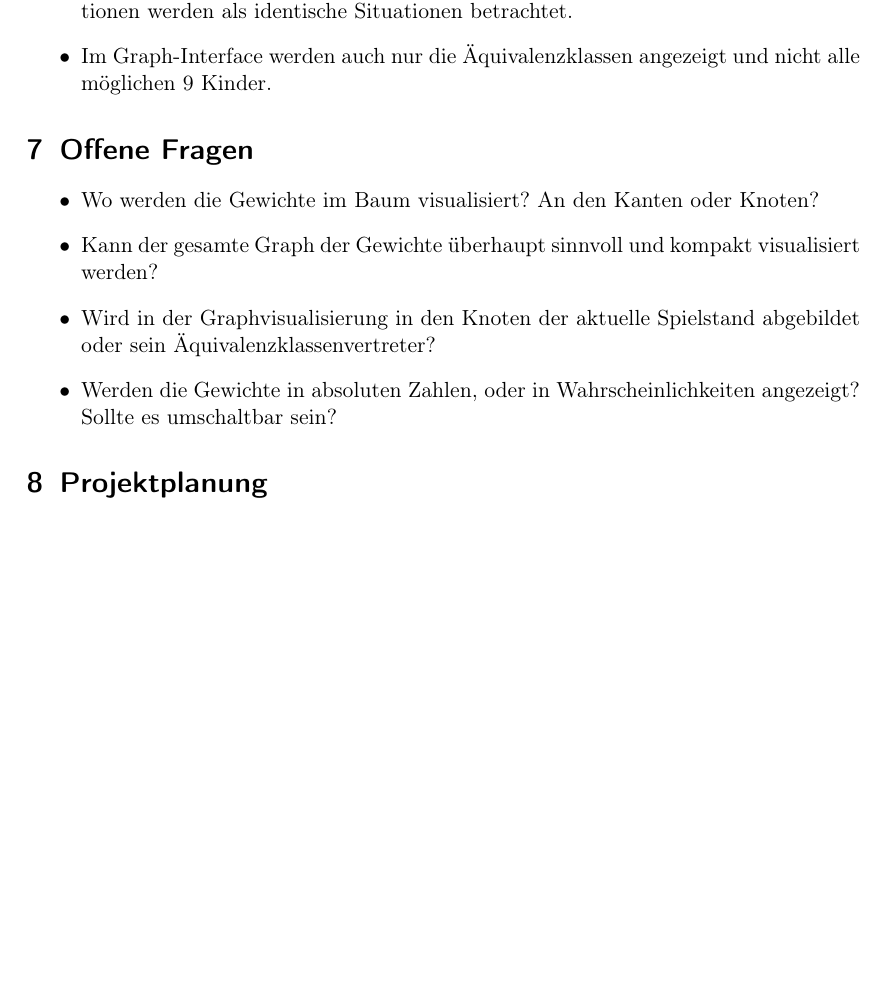
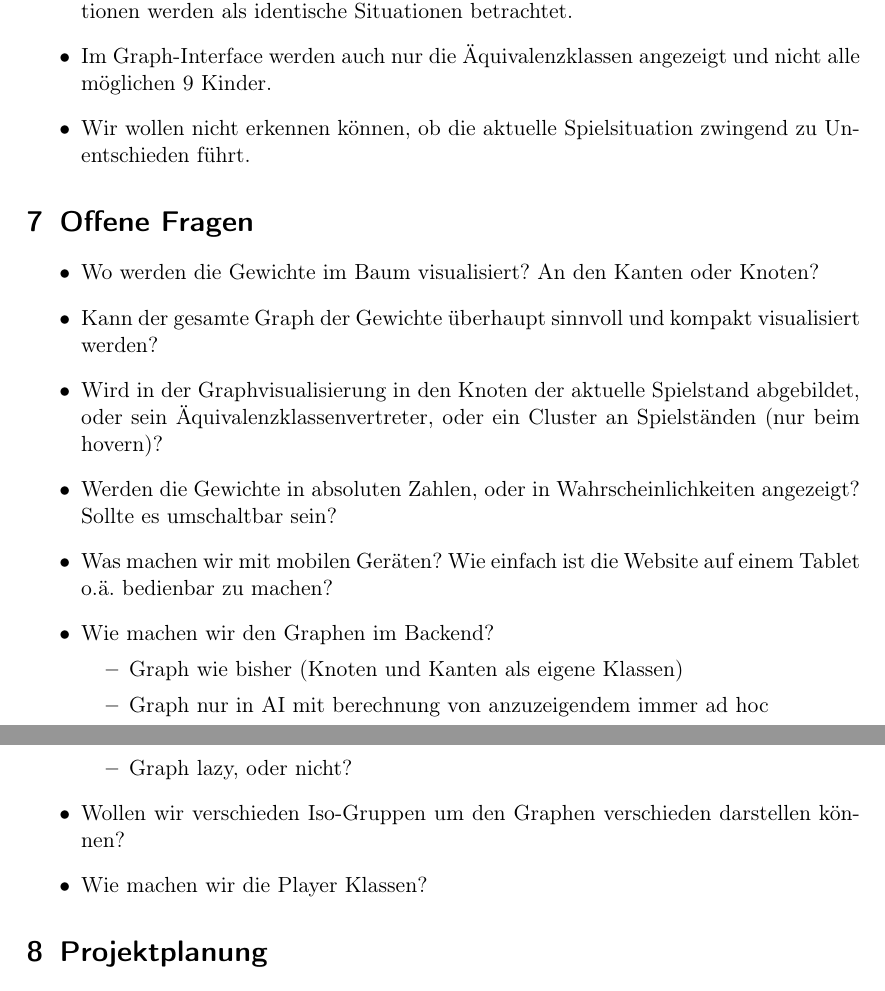
Before and after one commit to idlaviV/TIKTacToe, a LaTeX document (ProductBacklog/productBacklog.tex): part of page 6 of 12 before the commit and two parts of pages 6 and 7 of 12 after it, the two joined at a grey line, cut so that both start at the same text, the shorter picture padded with empty space. Compiled offline with pdfLaTeX.

Commit message:
umstrukturierung

```diff
--- a/ProductBacklog/productBacklog.tex
+++ b/ProductBacklog/productBacklog.tex
@@ -147,14 +147,26 @@ Wir vereinbaren die folgenden Regeln für unsere Zusammenarbeit:
 	\item Ein 3x3-Spielbrett wird auf einer HTML und Javascript basierten Webseite angezeigt und auf diesem ist Tic-Tac-Toe spielbar.
 	\item Die KI benutzt den reduzierten Konfigurationsgraph, d.\,h.\ äquivalente Spielsituationen werden als identische Situationen betrachtet.
 	\item Im Graph-Interface werden auch nur die Äquivalenzklassen angezeigt und nicht alle möglichen 9 Kinder.
+	\item Wir wollen nicht erkennen können, ob die aktuelle Spielsituation zwingend zu Unentschieden führt.
 \end{itemize}
 
+% Nach Spielebeendigung wird der "akutelle Spieler" noch angezeigt, obwohl das Spiel vorbei ist.
+% Equals Methode für GameBoard
 \section{Offene Fragen}
 \begin{itemize}
 	\item Wo werden die Gewichte im Baum visualisiert? An den Kanten oder Knoten?
 	\item Kann der gesamte Graph der Gewichte überhaupt sinnvoll und kompakt visualisiert werden?
-	\item Wird in der Graphvisualisierung in den Knoten der aktuelle Spielstand abgebildet oder sein Äquivalenzklassenvertreter?
+	\item Wird in der Graphvisualisierung in den Knoten der aktuelle Spielstand abgebildet, oder sein Äquivalenzklassenvertreter, oder ein Cluster an Spielständen (nur beim hovern)?
 	\item Werden die Gewichte in absoluten Zahlen, oder in Wahrscheinlichkeiten angezeigt? Sollte es umschaltbar sein?
+	\item Was machen wir mit mobilen Geräten? Wie einfach ist die Website auf einem Tablet o.ä. bedienbar zu machen?
+	\item Wie machen wir den Graphen im Backend?
+	\begin{itemize}
+		\item Graph wie bisher (Knoten und Kanten als eigene Klassen)
+		\item Graph nur in AI mit berechnung von anzuzeigendem immer ad hoc
+		\item Graph lazy, oder nicht?
+	\end{itemize}
+	\item Wollen wir verschieden Iso-Gruppen um den Graphen verschieden darstellen können?
+	\item Wie machen wir die Player Klassen?
 \end{itemize}
 
 
```
